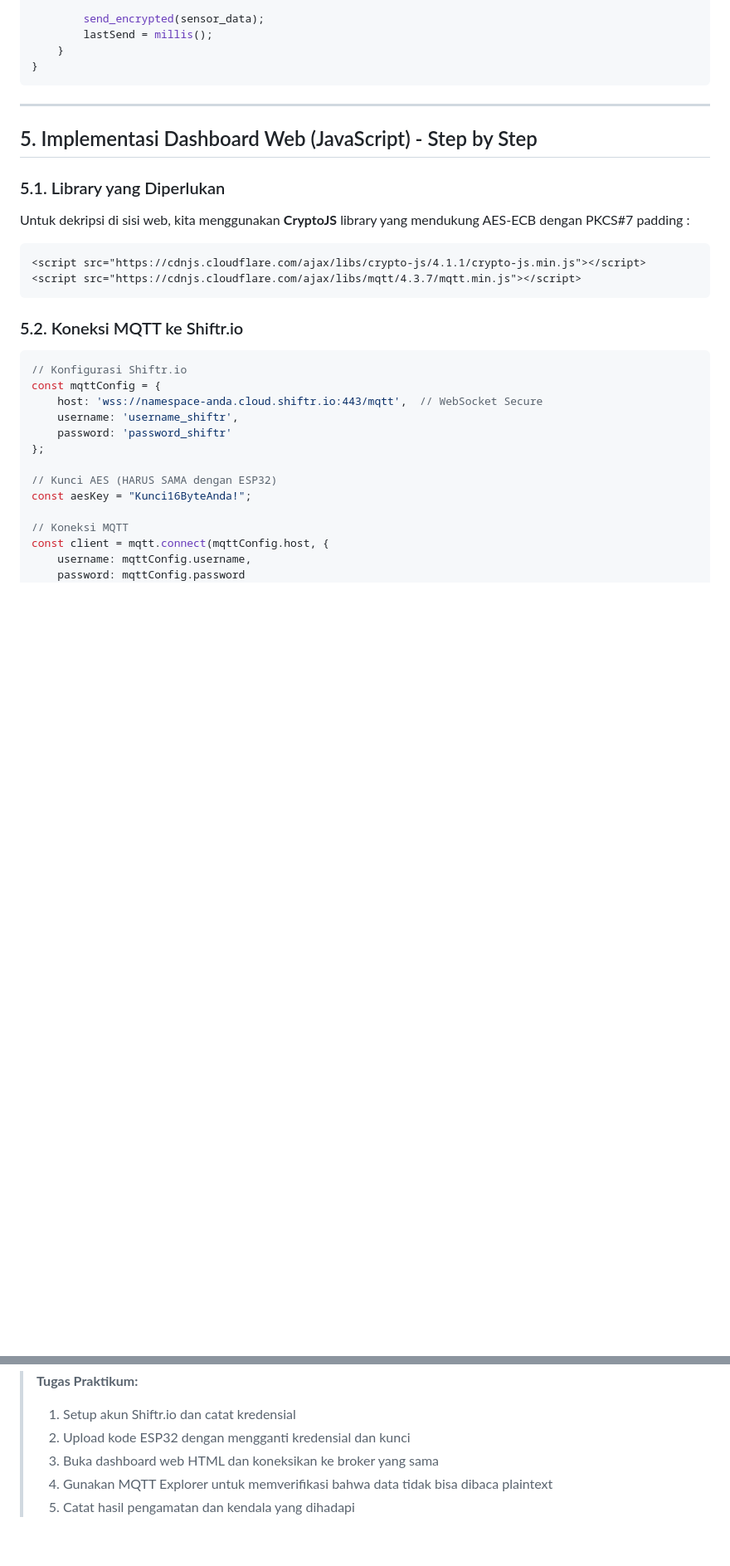
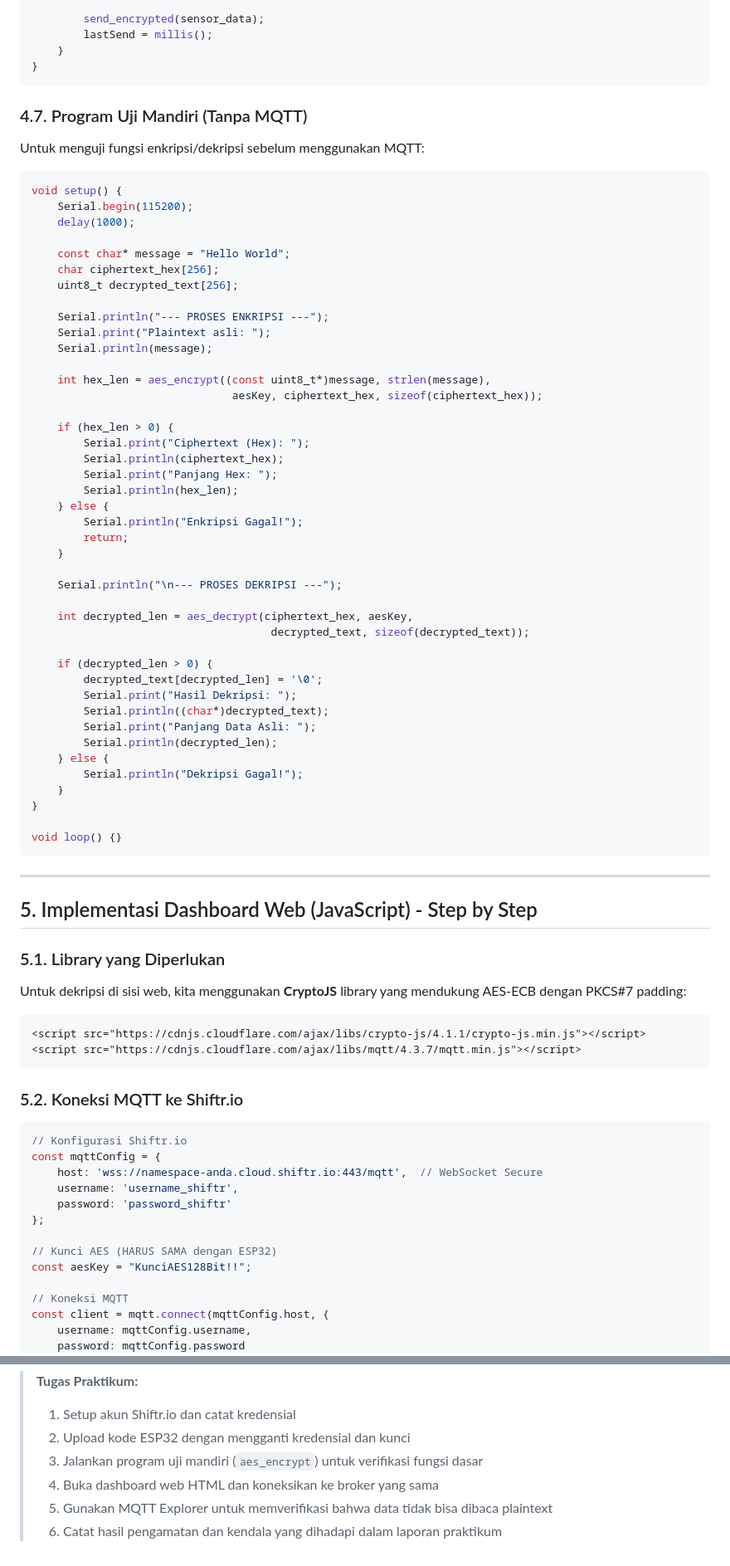
Before and after one commit to Muhammad-Ikhwan-Fathulloh/Microcontroller-Course-Bank, a Markdown page: Pertemuan13.md, 2 parts joined by grey strips. Shown at 83% size. Drawn GitHub-style; blank space fills up the shorter version.

````diff
--- a/Pertemuan13.md
+++ b/Pertemuan13.md
@@ -400,13 +402,62 @@ void loop() {
 }
 ```
 
+### 4.7. Program Uji Mandiri (Tanpa MQTT)
+
+Untuk menguji fungsi enkripsi/dekripsi sebelum menggunakan MQTT:
+
+```cpp
+void setup() {
+    Serial.begin(115200);
+    delay(1000);
+
+    const char* message = "Hello World";
+    char ciphertext_hex[256];
+    uint8_t decrypted_text[256];
+
+    Serial.println("--- PROSES ENKRIPSI ---");
+    Serial.print("Plaintext asli: ");
+    Serial.println(message);
+
+    int hex_len = aes_encrypt((const uint8_t*)message, strlen(message),
+                               aesKey, ciphertext_hex, sizeof(ciphertext_hex));
+
+    if (hex_len > 0) {
+        Serial.print("Ciphertext (Hex): ");
+        Serial.println(ciphertext_hex);
+        Serial.print("Panjang Hex: ");
+        Serial.println(hex_len);
+    } else {
+        Serial.println("Enkripsi Gagal!");
+        return;
+    }
+
+    Serial.println("\n--- PROSES DEKRIPSI ---");
+
+    int decrypted_len = aes_decrypt(ciphertext_hex, aesKey,
+                                     decrypted_text, sizeof(decrypted_text));
+
+    if (decrypted_len > 0) {
+        decrypted_text[decrypted_len] = '\0';
+        Serial.print("Hasil Dekripsi: ");
+        Serial.println((char*)decrypted_text);
+        Serial.print("Panjang Data Asli: ");
+        Serial.println(decrypted_len);
+    } else {
+        Serial.println("Dekripsi Gagal!");
+    }
+}
+
+void loop() {}
+```
+
 ---
 
 ## 5. Implementasi Dashboard Web (JavaScript) - Step by Step <a name="web"></a>
 
 ### 5.1. Library yang Diperlukan
 
-Untuk dekripsi di sisi web, kita menggunakan **CryptoJS** library yang mendukung AES-ECB dengan PKCS#7 padding :
+Untuk dekripsi di sisi web, kita menggunakan **CryptoJS** library yang mendukung AES-ECB dengan PKCS#7 padding:
 
 ```html
 <script src="https://cdnjs.cloudflare.com/ajax/libs/crypto-js/4.1.1/crypto-js.min.js"></script>
@@ -424,7 +475,7 @@ const mqttConfig = {
 };
 
 // Kunci AES (HARUS SAMA dengan ESP32)
-const aesKey = "Kunci16ByteAnda!";
+const aesKey = "KunciAES128Bit!!";
 
 // Koneksi MQTT
 const client = mqtt.connect(mqttConfig.host, {
@@ -736,6 +850,7 @@ Ini adalah mekanisme keamanan - attacker tidak bisa membedakan antara "kunci sal
 > **Tugas Praktikum:**
 > 1. Setup akun Shiftr.io dan catat kredensial
 > 2. Upload kode ESP32 dengan mengganti kredensial dan kunci
-> 3. Buka dashboard web HTML dan koneksikan ke broker yang sama
-> 4. Gunakan MQTT Explorer untuk memverifikasi bahwa data tidak bisa dibaca plaintext
-> 5. Catat hasil pengamatan dan kendala yang dihadapi
+> 3. Jalankan program uji mandiri (`aes_encrypt`) untuk verifikasi fungsi dasar
+> 4. Buka dashboard web HTML dan koneksikan ke broker yang sama
+> 5. Gunakan MQTT Explorer untuk memverifikasi bahwa data tidak bisa dibaca plaintext
+> 6. Catat hasil pengamatan dan kendala yang dihadapi dalam laporan praktikum
````
Also changed, not shown: other parts of Pertemuan13.md (+166 -101 lines).
